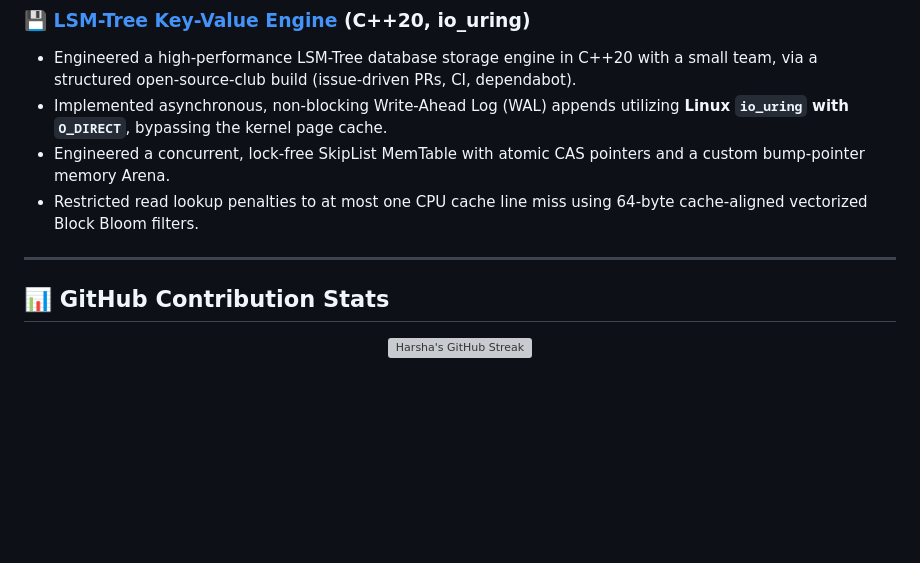
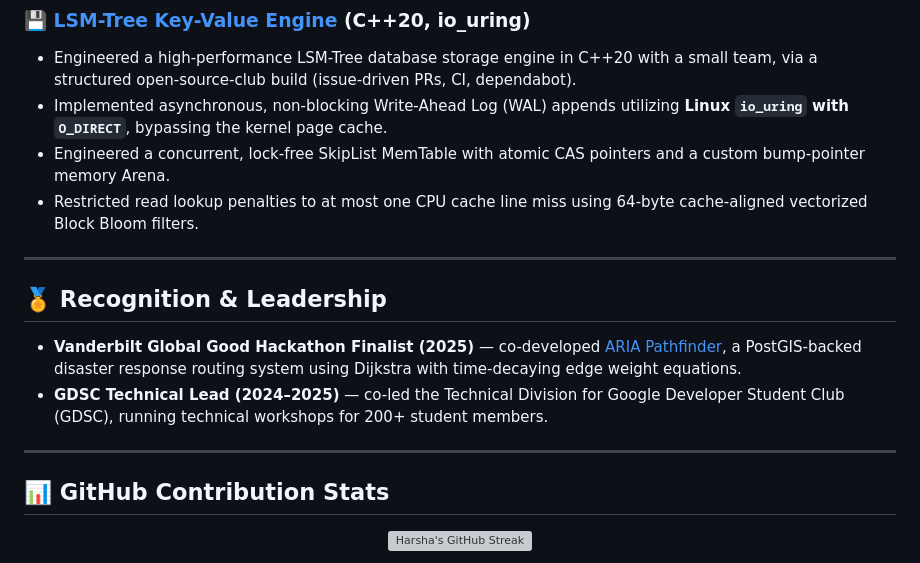
Before and after one commit to harsharajkumar-273/harsharajkumar-273, a Markdown page: README.md, the part around the change. Drawn GitHub-style; blank space fills up the shorter version; grey boxes are pictures that could not be loaded.

Commit message:
docs: confirm and publish hackathon and GDSC recognition

```diff
--- a/README.md
+++ b/README.md
@@ -87,12 +87,12 @@ I'm a Graduate Computer Science student at **Vanderbilt University** specializin
 
 ---
 
-<!--
-  TODO before publishing — confirm each of these with sources, or remove:
-  - "Vanderbilt Global Good Hackathon Finalist (2025)" — confirm.
-  - "GDSC Technical Lead (2024–2025)" — confirm.
-  See Career Intelligence Report for details.
--->
+## 🏅 Recognition & Leadership
+
+*   **Vanderbilt Global Good Hackathon Finalist (2025)** — co-developed [ARIA Pathfinder](https://github.com/harsharajkumar-273/ARIA), a PostGIS-backed disaster response routing system using Dijkstra with time-decaying edge weight equations.
+*   **GDSC Technical Lead (2024–2025)** — co-led the Technical Division for Google Developer Student Club (GDSC), running technical workshops for 200+ student members.
+
+---
 
 ## 📊 GitHub Contribution Stats
 
```
